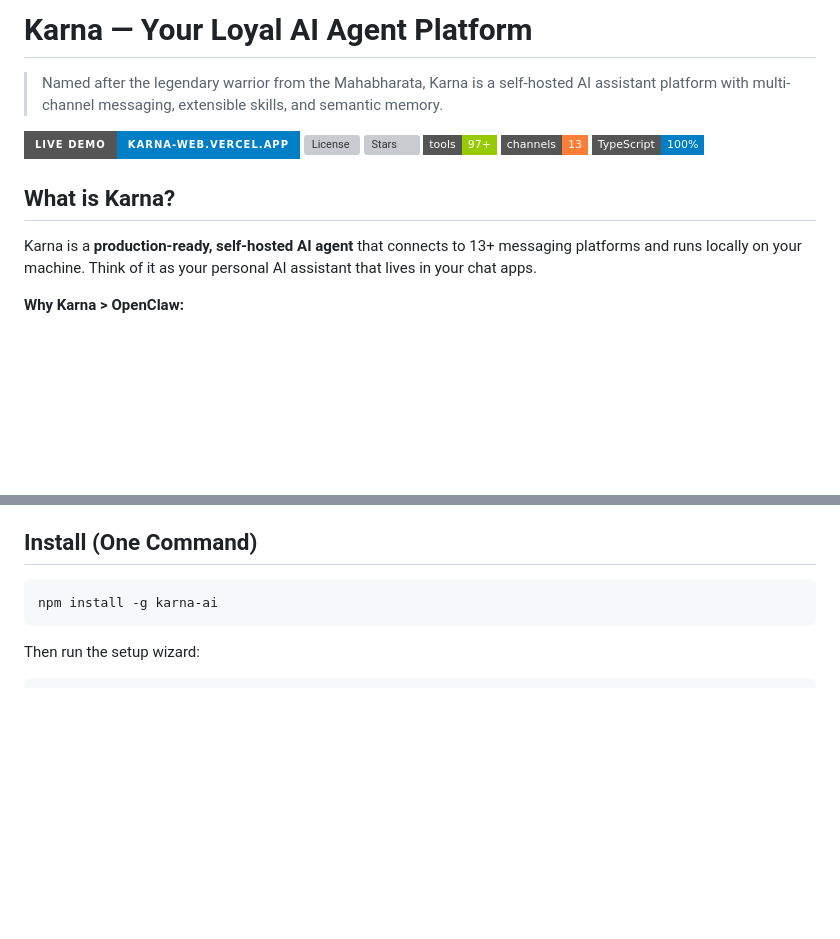
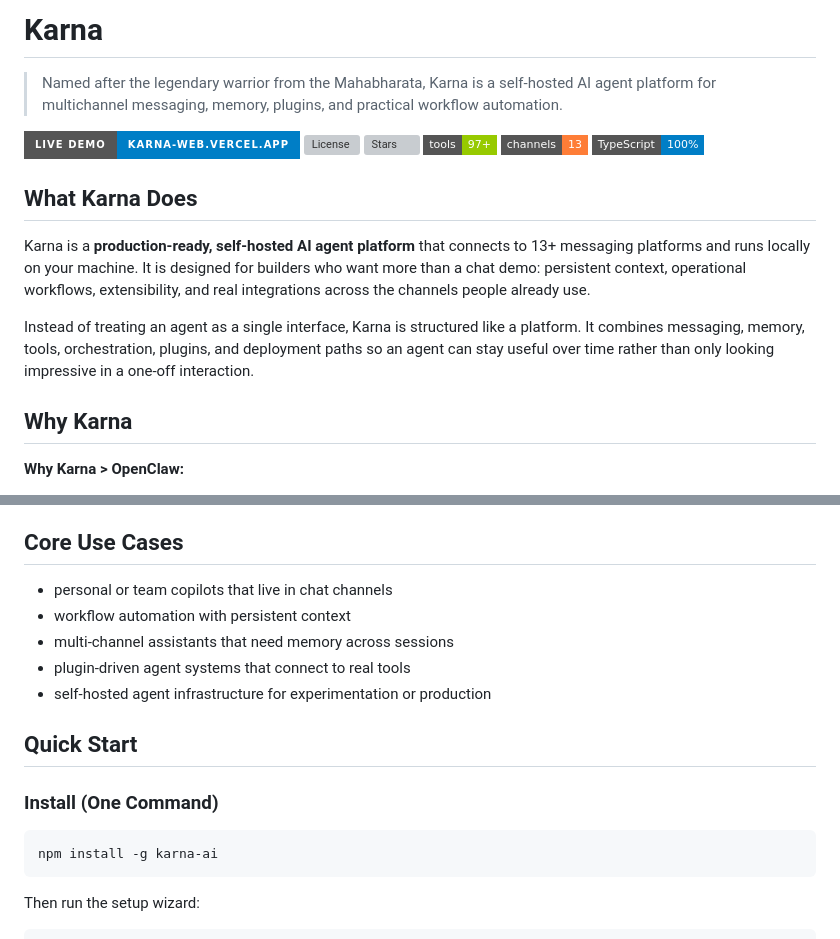
Before and after one commit to MukundaKatta/karna, a Markdown page: README.md, 2 parts joined by grey strips. GitHub-like rendering; badges without logos; blank space fills up the shorter version; grey boxes are pictures that could not be loaded.

Commit message:
docs: sharpen README positioning

````diff
--- a/README.md
+++ b/README.md
@@ -1,6 +1,6 @@
-# Karna — Your Loyal AI Agent Platform
+# Karna
 
-> Named after the legendary warrior from the Mahabharata, Karna is a self-hosted AI assistant platform with multi-channel messaging, extensible skills, and semantic memory.
+> Named after the legendary warrior from the Mahabharata, Karna is a self-hosted AI agent platform for multichannel messaging, memory, plugins, and practical workflow automation.
 
 [![Live Demo](https://img.shields.io/badge/Live_Demo-karna--web.vercel.app-blue?style=for-the-badge)](https://karna-web.vercel.app)
 [![License](https://img.shields.io/github/license/MukundaKatta/karna?style=flat-square)](LICENSE)
@@ -9,9 +9,13 @@
 [![Channels](https://img.shields.io/badge/channels-13-orange?style=flat-square)]()
 [![TypeScript](https://img.shields.io/badge/TypeScript-100%25-blue?style=flat-square)]()
 
-## What is Karna?
+## What Karna Does
 
-Karna is a **production-ready, self-hosted AI agent** that connects to 13+ messaging platforms and runs locally on your machine. Think of it as your personal AI assistant that lives in your chat apps.
+Karna is a **production-ready, self-hosted AI agent platform** that connects to 13+ messaging platforms and runs locally on your machine. It is designed for builders who want more than a chat demo: persistent context, operational workflows, extensibility, and real integrations across the channels people already use.
+
+Instead of treating an agent as a single interface, Karna is structured like a platform. It combines messaging, memory, tools, orchestration, plugins, and deployment paths so an agent can stay useful over time rather than only looking impressive in a one-off interaction.
+
+## Why Karna
 
 **Why Karna > OpenClaw:**
 - **97+ tools** — 48 core + 19 macOS + 20 app integrations + 6 iCloud/iPhone + 3 system + delegation
@@ -35,7 +39,17 @@ Karna is a **production-ready, self-hosted AI agent** that connects to 13+ messa
 - **Self-hosted** — your data stays on your machine
 - **Production-ready** — Docker, Kubernetes, CI/CD, OpenAPI docs
 
-## Install (One Command)
+## Core Use Cases
+
+- personal or team copilots that live in chat channels
+- workflow automation with persistent context
+- multi-channel assistants that need memory across sessions
+- plugin-driven agent systems that connect to real tools
+- self-hosted agent infrastructure for experimentation or production
+
+## Quick Start
+
+### Install (One Command)
 
 ```bash
 npm install -g karna-ai
````
